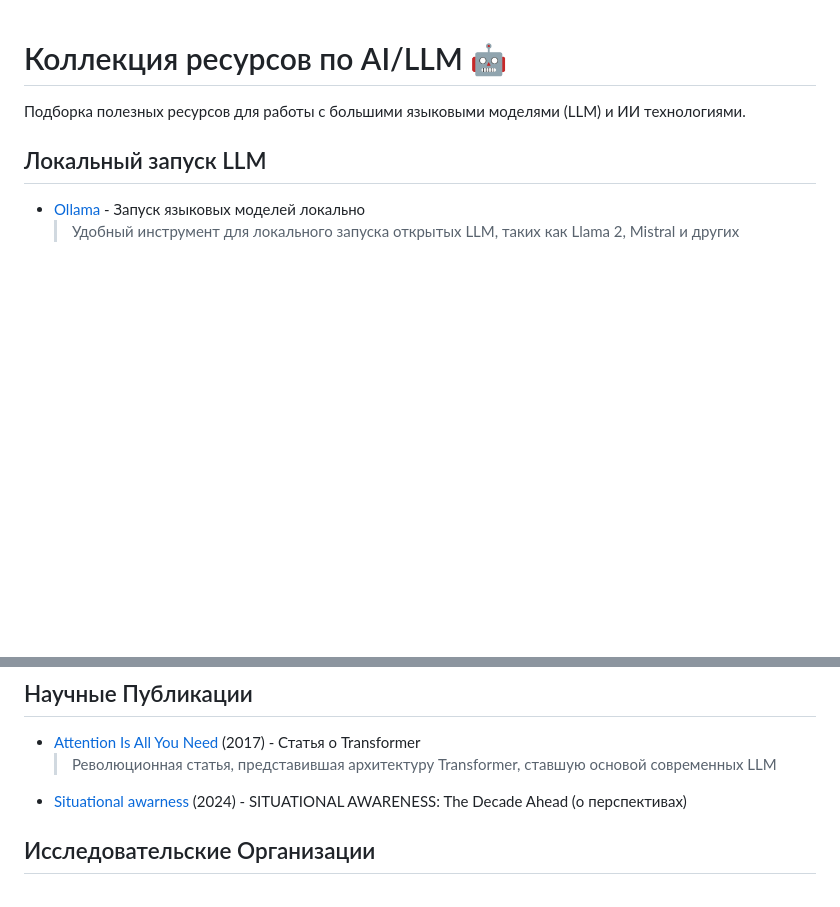
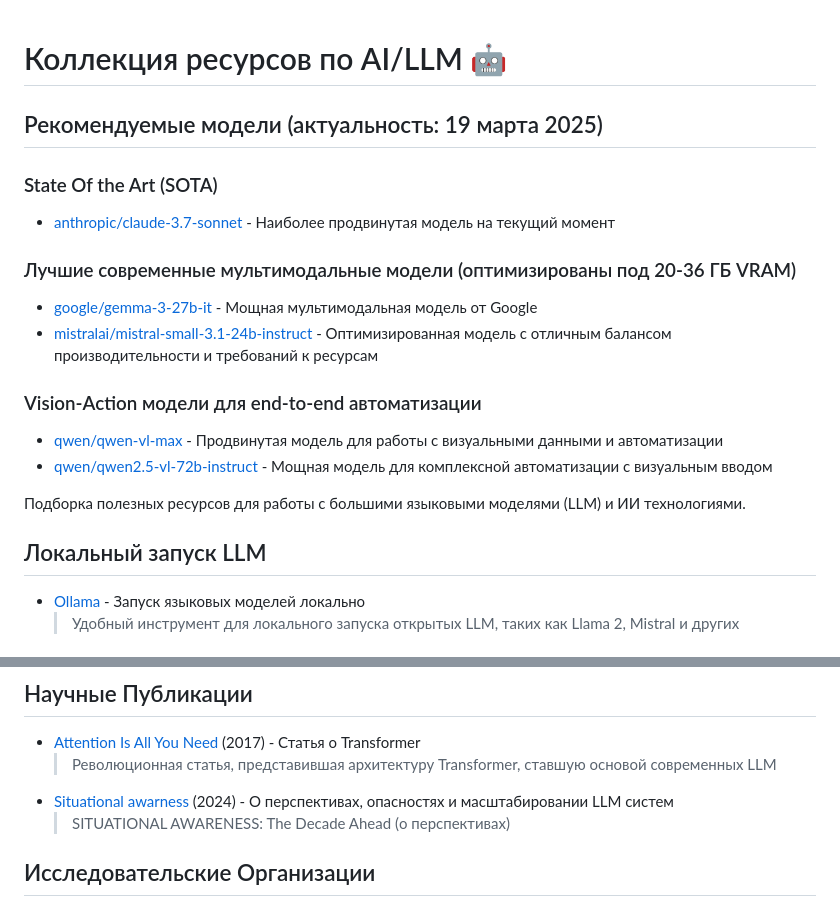
Before and after one commit to sweetebin/AI-LLM-resources-collection, a Markdown page: README.md, 2 parts joined by grey strips. Drawn GitHub-style; blank space fills up the shorter version.

Commit message:
add models

```diff
--- a/README.md
+++ b/README.md
@@ -1,4 +1,17 @@
 # Коллекция ресурсов по AI/LLM 🤖
+
+## Рекомендуемые модели (актуальность: 19 марта 2025)
+
+### State Of the Art (SOTA)
+- [anthropic/claude-3.7-sonnet](https://www.anthropic.com/claude) - Наиболее продвинутая модель на текущий момент
+
+### Лучшие современные мультимодальные модели (оптимизированы под 20-36 ГБ VRAM)
+- [google/gemma-3-27b-it](https://huggingface.co/google/gemma-3-27b-it) - Мощная мультимодальная модель от Google
+- [mistralai/mistral-small-3.1-24b-instruct](https://huggingface.co/mistralai/mistral-small-3.1-24b-instruct) - Оптимизированная модель с отличным балансом производительности и требований к ресурсам
+
+### Vision-Action модели для end-to-end автоматизации
+- [qwen/qwen-vl-max](https://huggingface.co/qwen/qwen-vl-max) - Продвинутая модель для работы с визуальными данными и автоматизации
+- [qwen/qwen2.5-vl-72b-instruct](https://huggingface.co/qwen/qwen2.5-vl-72b-instruct) - Мощная модель для комплексной автоматизации с визуальным вводом
 
 Подборка полезных ресурсов для работы с большими языковыми моделями (LLM) и ИИ технологиями.
 
@@ -17,7 +30,8 @@
 ## Научные Публикации
 - [Attention Is All You Need](https://arxiv.org/abs/1706.03762) (2017) - Статья о Transformer
   > Революционная статья, представившая архитектуру Transformer, ставшую основой современных LLM
-- [Situational awarness](https://t.co/XSH2wseW3E) (2024) - SITUATIONAL AWARENESS: The Decade Ahead (о перспективах)
+- [Situational awarness](https://t.co/XSH2wseW3E) (2024) - О перспективах, опасностях и масштабировании LLM систем
+  > SITUATIONAL AWARENESS: The Decade Ahead (о перспективах)
 
 ## Исследовательские Организации
 - [Epoch AI](https://epoch.ai/) - Организация исследований ИИ
```
